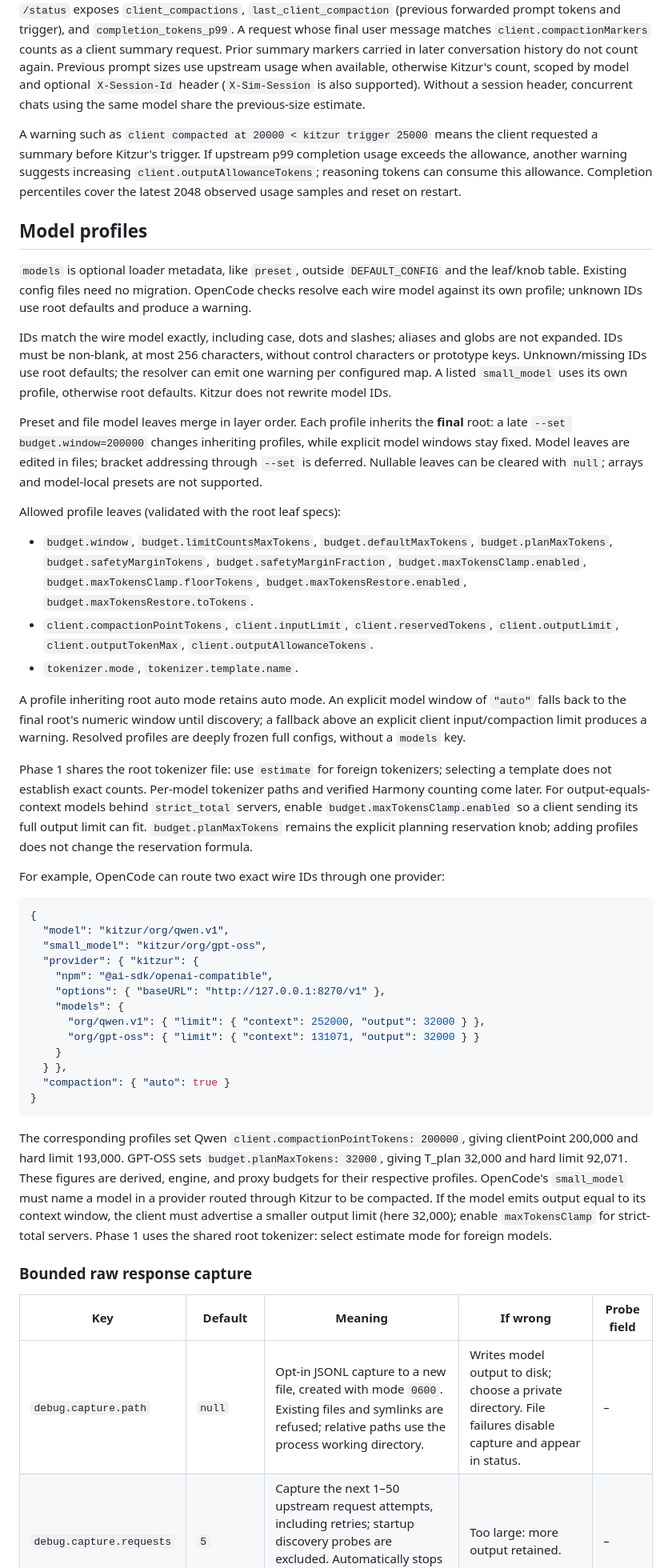
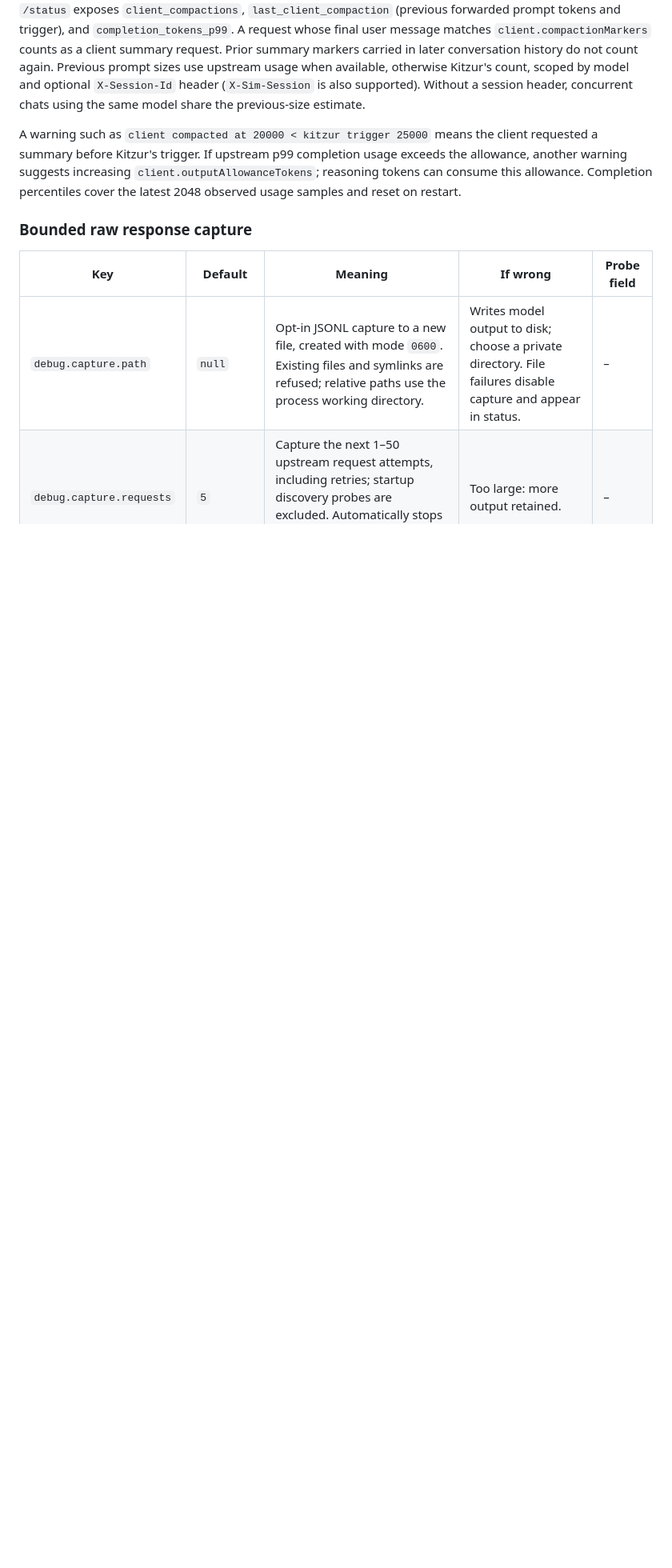
Before and after one commit to lemun/kitzur, a Markdown page: CONFIG.md, the part around one of its changes. Shown at 80% size. GitHub-like rendering; blank space fills up the shorter version.

````diff
--- a/CONFIG.md
+++ b/CONFIG.md
@@ -581,73 +577,6 @@ usage exceeds the allowance, another warning suggests increasing
 Completion percentiles cover the latest 2048 observed usage samples and reset
 on restart.
 
-## Model profiles
-
-`models` is optional loader metadata, like `preset`, outside `DEFAULT_CONFIG` and the
-leaf/knob table. Existing config files need no migration. OpenCode checks resolve each
-wire model against its own profile; unknown IDs use root defaults and produce a warning.
-
-IDs match the wire model exactly, including case, dots and slashes; aliases and
-globs are not expanded. IDs must be non-blank, at most 256 characters, without
-control characters or prototype keys. Unknown/missing IDs use root defaults; the
-resolver can emit one warning per configured map. A listed `small_model` uses its
-own profile, otherwise root defaults. Kitzur does not rewrite model IDs.
-
-Preset and file model leaves merge in layer order. Each profile inherits the
-**final** root: a late `--set budget.window=200000` changes inheriting profiles,
-while explicit model windows stay fixed. Model leaves are edited
-in files; bracket addressing through `--set` is deferred. Nullable leaves can be
-cleared with `null`; arrays and model-local presets are not supported.
-
-Allowed profile leaves (validated with the root leaf specs):
-
-- `budget.window`, `budget.limitCountsMaxTokens`, `budget.defaultMaxTokens`,
-  `budget.planMaxTokens`, `budget.safetyMarginTokens`, `budget.safetyMarginFraction`,
-  `budget.maxTokensClamp.enabled`, `budget.maxTokensClamp.floorTokens`,
-  `budget.maxTokensRestore.enabled`, `budget.maxTokensRestore.toTokens`.
-- `client.compactionPointTokens`, `client.inputLimit`, `client.reservedTokens`,
-  `client.outputLimit`, `client.outputTokenMax`, `client.outputAllowanceTokens`.
-- `tokenizer.mode`, `tokenizer.template.name`.
-
-A profile inheriting root auto mode retains auto mode. An explicit model window
-of `"auto"` falls back to the final root's numeric window until discovery; a
-fallback above an explicit client input/compaction limit produces a warning.
-Resolved profiles are deeply frozen full configs, without a `models` key.
-
-Phase 1 shares the root tokenizer file: use `estimate` for foreign tokenizers;
-selecting a template does not establish exact counts. Per-model tokenizer paths
-and verified Harmony counting come later. For output-equals-context models behind
-`strict_total` servers, enable `budget.maxTokensClamp.enabled` so a client sending
-its full output limit can fit. `budget.planMaxTokens` remains the explicit planning
-reservation knob; adding profiles does not change the reservation formula.
-
-For example, OpenCode can route two exact wire IDs through one provider:
-
-```json
-{
-  "model": "kitzur/org/qwen.v1",
-  "small_model": "kitzur/org/gpt-oss",
-  "provider": { "kitzur": {
-    "npm": "@ai-sdk/openai-compatible",
-    "options": { "baseURL": "http://127.0.0.1:8270/v1" },
-    "models": {
-      "org/qwen.v1": { "limit": { "context": 252000, "output": 32000 } },
-      "org/gpt-oss": { "limit": { "context": 131071, "output": 32000 } }
-    }
-  } },
-  "compaction": { "auto": true }
-}
-```
-
-The corresponding profiles set Qwen `client.compactionPointTokens: 200000`, giving
-clientPoint 200,000 and hard limit 193,000. GPT-OSS sets
-`budget.planMaxTokens: 32000`, giving T_plan 32,000 and hard limit 92,071. These
-figures are derived, engine, and proxy budgets for their respective profiles. OpenCode's
-`small_model` must name a model in a provider routed through Kitzur to be compacted.
-If the model emits output equal to its context window, the client must advertise a
-smaller output limit (here 32,000); enable `maxTokensClamp` for strict-total servers.
-Phase 1 uses the shared root tokenizer: select estimate mode for foreign models.
-
 ### Bounded raw response capture
 
 | Key | Default | Meaning | If wrong | Probe field |
````
Also changed, not shown: other parts of CONFIG.md (+3 -6 lines).
